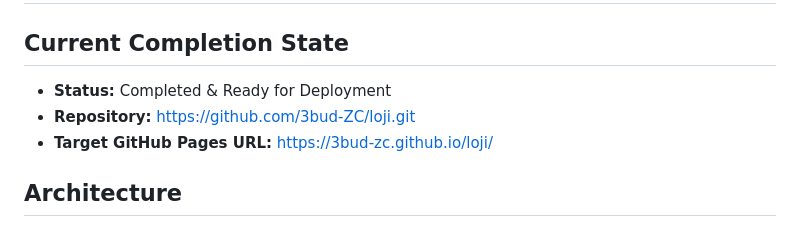
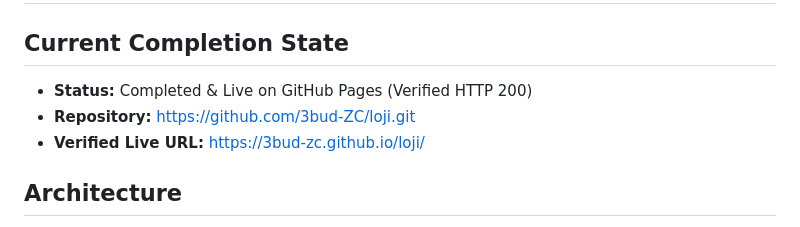
Before and after one commit to 3bud-ZC/loji, a Markdown page: STATUS.md, the part around the change. Rendered like a GitHub page.

Commit message:
docs: mark deployment verified and live in STATUS.md

```diff
--- a/STATUS.md
+++ b/STATUS.md
@@ -1,9 +1,9 @@
 # Project Status: Loji Birthday Poetic Experience
 
 ## Current Completion State
-- **Status:** Completed & Ready for Deployment
+- **Status:** Completed & Live on GitHub Pages (Verified HTTP 200)
 - **Repository:** https://github.com/3bud-ZC/loji.git
-- **Target GitHub Pages URL:** https://3bud-zc.github.io/loji/
+- **Verified Live URL:** https://3bud-zc.github.io/loji/
 
 ## Architecture
 - **Framework & Tooling:** Vanilla TypeScript + Vite (Target: ES2022)
```
